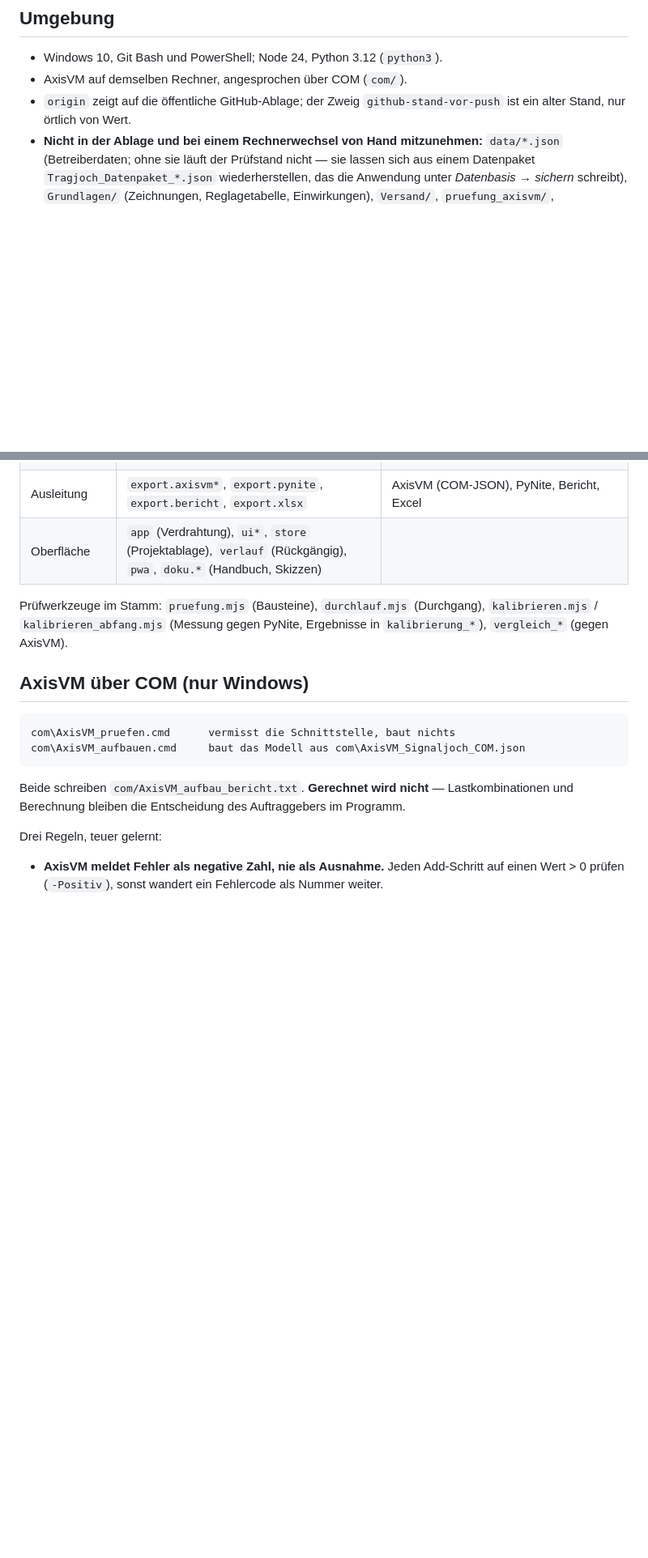
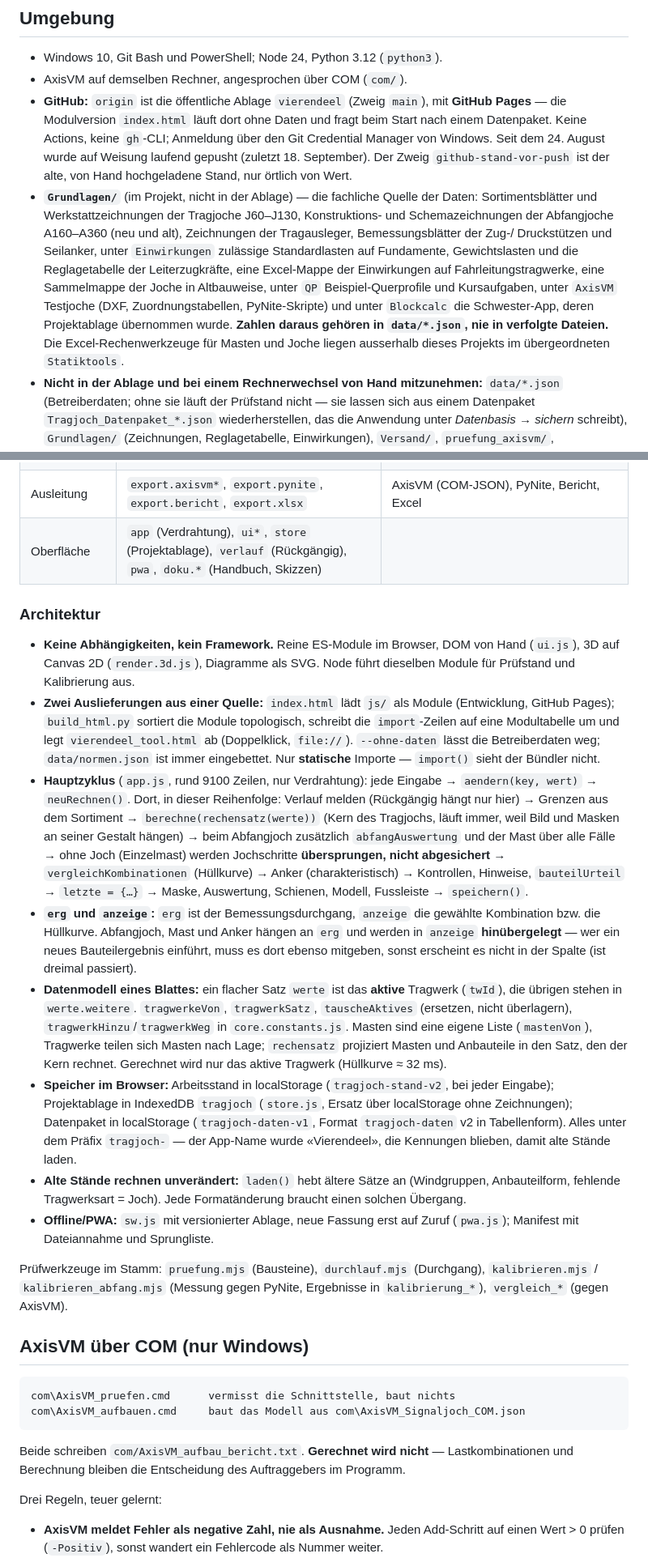
Before and after one commit to ivanperic84/vierendeel, a Markdown page: CLAUDE.md, 2 parts joined by grey strips. Shown at 81% size. Drawn GitHub-style; blank space fills up the shorter version.

Commit message:
CLAUDE.md: Architektur, GitHub-Anbindung und Grundlagen beschrieben
Weisung: «lese nun die app datei und versuche so viel kontext zu schaffen
wie möglich ... architektur ... anbindung an github ... grundlagen ordner.»

Hauptzyklus von app.js, erg/anzeige, Datenmodell eines Blattes, Speicher
im Browser, zwei Auslieferungen; GitHub (oeffentlich, Pages, Credential
Manager); Grundlagen nach Art, ohne Nummern.

Co-Authored-By: Claude Opus 5 <noreply@anthropic.com>

```diff
--- a/CLAUDE.md
+++ b/CLAUDE.md
@@ -55,8 +55,26 @@ Befunde, Wortlaut der Weisungen — steht in der früheren Übergabe:
 
 - Windows 10, Git Bash und PowerShell; Node 24, Python 3.12 (`python3`).
 - AxisVM auf demselben Rechner, angesprochen über COM (`com/`).
-- `origin` zeigt auf die öffentliche GitHub-Ablage; der Zweig
-  `github-stand-vor-push` ist ein alter Stand, nur örtlich von Wert.
+- **GitHub:** `origin` ist die öffentliche Ablage `vierendeel` (Zweig
+  `main`), mit **GitHub Pages** — die Modulversion `index.html` läuft dort
+  ohne Daten und fragt beim Start nach einem Datenpaket. Keine Actions,
+  keine `gh`-CLI; Anmeldung über den Git Credential Manager von Windows.
+  Seit dem 24. August wurde auf Weisung laufend gepusht (zuletzt
+  18. September). Der Zweig `github-stand-vor-push` ist der alte, von Hand
+  hochgeladene Stand, nur örtlich von Wert.
+- **`Grundlagen/`** (im Projekt, nicht in der Ablage) — die fachliche
+  Quelle der Daten: Sortimentsblätter und Werkstattzeichnungen der Tragjoche
+  J60–J130, Konstruktions- und Schemazeichnungen der Abfangjoche A160–A360
+  (neu und alt), Zeichnungen der Tragausleger, Bemessungsblätter der Zug-/
+  Druckstützen und Seilanker, unter `Einwirkungen` zulässige Standardlasten
+  auf Fundamente, Gewichtslasten und die Reglagetabelle der Leiterzugkräfte,
+  eine Excel-Mappe der Einwirkungen auf Fahrleitungstragwerke, eine
+  Sammelmappe der Joche in Altbauweise, unter `QP` Beispiel-Querprofile
+  und Kursaufgaben, unter `AxisVM` Testjoche (DXF, Zuordnungstabellen,
+  PyNite-Skripte) und unter `Blockcalc` die Schwester-App, deren
+  Projektablage übernommen wurde. **Zahlen daraus gehören in `data/*.json`,
+  nie in verfolgte Dateien.** Die Excel-Rechenwerkzeuge für Masten und Joche
+  liegen ausserhalb dieses Projekts im übergeordneten `Statiktools`.
 - **Nicht in der Ablage und bei einem Rechnerwechsel von Hand
   mitzunehmen:** `data/*.json` (Betreiberdaten; ohne sie läuft der
   Prüfstand nicht — sie lassen sich aus einem Datenpaket
@@ -242,6 +260,52 @@ abzulegen. Er schreibt auch `sw.js` neu (Dateiliste und Fassung) — diese
 | Ausleitung | `export.axisvm*`, `export.pynite`, `export.bericht`, `export.xlsx` | AxisVM (COM-JSON), PyNite, Bericht, Excel |
 | Oberfläche | `app` (Verdrahtung), `ui*`, `store` (Projektablage), `verlauf` (Rückgängig), `pwa`, `doku.*` (Handbuch, Skizzen) | |
 
+### Architektur
+
+- **Keine Abhängigkeiten, kein Framework.** Reine ES-Module im Browser, DOM
+  von Hand (`ui.js`), 3D auf Canvas 2D (`render.3d.js`), Diagramme als SVG.
+  Node führt dieselben Module für Prüfstand und Kalibrierung aus.
+- **Zwei Auslieferungen aus einer Quelle:** `index.html` lädt `js/` als
+  Module (Entwicklung, GitHub Pages); `build_html.py` sortiert die Module
+  topologisch, schreibt die `import`-Zeilen auf eine Modultabelle um und
+  legt `vierendeel_tool.html` ab (Doppelklick, `file://`). `--ohne-daten`
+  lässt die Betreiberdaten weg; `data/normen.json` ist immer eingebettet.
+  Nur **statische** Importe — `import()` sieht der Bündler nicht.
+- **Hauptzyklus** (`app.js`, rund 9100 Zeilen, nur Verdrahtung): jede
+  Eingabe → `aendern(key, wert)` → `neuRechnen()`. Dort, in dieser
+  Reihenfolge: Verlauf melden (Rückgängig hängt nur hier) → Grenzen aus dem
+  Sortiment → `berechne(rechensatz(werte))` (Kern des Tragjochs, läuft
+  immer, weil Bild und Masken an seiner Gestalt hängen) → beim Abfangjoch
+  zusätzlich `abfangAuswertung` und der Mast über alle Fälle → ohne Joch
+  (Einzelmast) werden Jochschritte **übersprungen, nicht abgesichert** →
+  `vergleichKombinationen` (Hüllkurve) → Anker (charakteristisch) →
+  Kontrollen, Hinweise, `bauteilUrteil` → `letzte = {…}` → Maske, Auswertung,
+  Schienen, Modell, Fussleiste → `speichern()`.
+- **`erg` und `anzeige`:** `erg` ist der Bemessungsdurchgang, `anzeige` die
+  gewählte Kombination bzw. die Hüllkurve. Abfangjoch, Mast und Anker hängen
+  an `erg` und werden in `anzeige` **hinübergelegt** — wer ein neues
+  Bauteilergebnis einführt, muss es dort ebenso mitgeben, sonst erscheint es
+  nicht in der Spalte (ist dreimal passiert).
+- **Datenmodell eines Blattes:** ein flacher Satz `werte` ist das **aktive**
+  Tragwerk (`twId`), die übrigen stehen in `werte.weitere`. `tragwerkeVon`,
+  `tragwerkSatz`, `tauscheAktives` (ersetzen, nicht überlagern),
+  `tragwerkHinzu`/`tragwerkWeg` in `core.constants.js`. Masten sind eine
+  eigene Liste (`mastenVon`), Tragwerke teilen sich Masten nach Lage;
+  `rechensatz` projiziert Masten und Anbauteile in den Satz, den der Kern
+  rechnet. Gerechnet wird nur das aktive Tragwerk (Hüllkurve ≈ 32 ms).
+- **Speicher im Browser:** Arbeitsstand in localStorage
+  (`tragjoch-stand-v2`, bei jeder Eingabe); Projektablage in IndexedDB
+  `tragjoch` (`store.js`, Ersatz über localStorage ohne Zeichnungen);
+  Datenpaket in localStorage (`tragjoch-daten-v1`, Format
+  `tragjoch-daten` v2 in Tabellenform). Alles unter dem Präfix `tragjoch-`
+  — der App-Name wurde «Vierendeel», die Kennungen blieben, damit alte Stände
+  laden.
+- **Alte Stände rechnen unverändert:** `laden()` hebt ältere Sätze an
+  (Windgruppen, Anbauteilform, fehlende Tragwerksart = Joch). Jede
+  Formatänderung braucht einen solchen Übergang.
+- **Offline/PWA:** `sw.js` mit versionierter Ablage, neue Fassung erst auf
+  Zuruf (`pwa.js`); Manifest mit Dateiannahme und Sprungliste.
+
 Prüfwerkzeuge im Stamm: `pruefung.mjs` (Bausteine), `durchlauf.mjs`
 (Durchgang), `kalibrieren.mjs` / `kalibrieren_abfang.mjs` (Messung gegen
 PyNite, Ergebnisse in `kalibrierung_*`), `vergleich_*` (gegen AxisVM).
```
